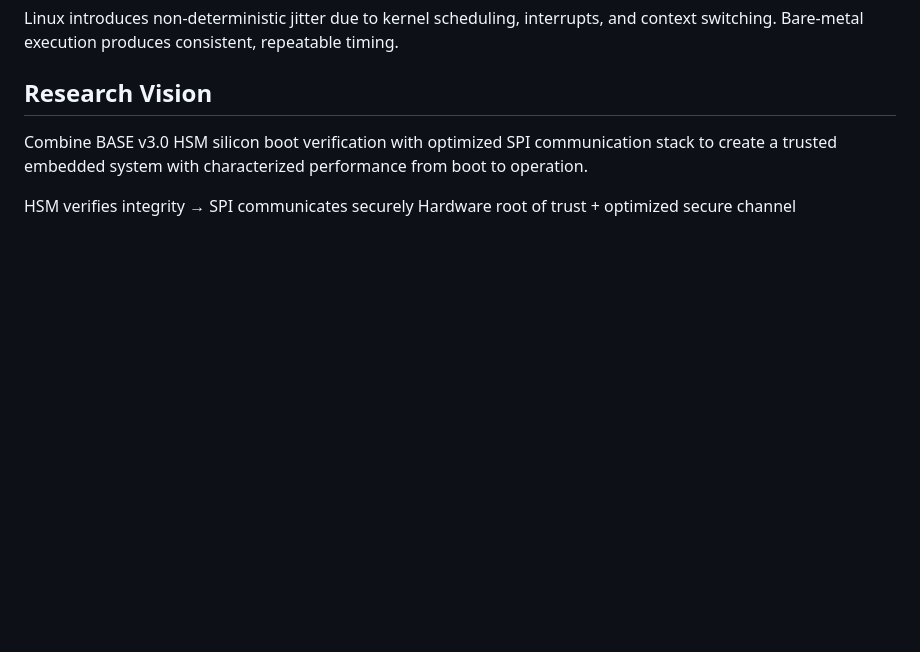
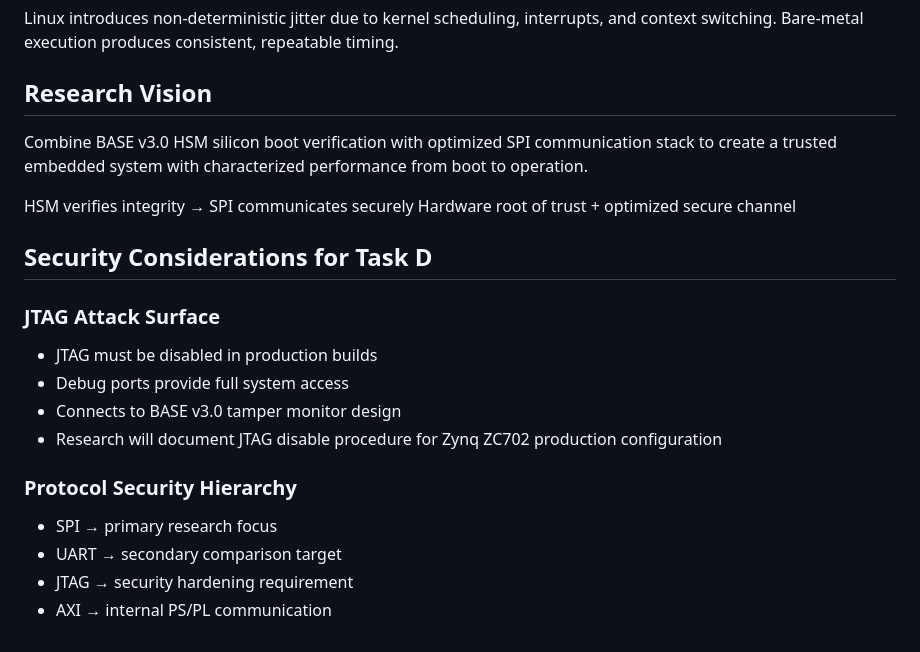
Before and after one commit to jbc0510/spi-soc-research, a Markdown page: docs/notes/RESEARCH_PLAN.md, the part around the change. Drawn GitHub-style; blank space fills up the shorter version.

Commit message:
docs: add security considerations for JTAG and protocol hierarchy

```diff
--- a/docs/notes/RESEARCH_PLAN.md
+++ b/docs/notes/RESEARCH_PLAN.md
@@ -100,3 +100,18 @@ performance from boot to operation.
 
 HSM verifies integrity → SPI communicates securely
 Hardware root of trust + optimized secure channel
+
+## Security Considerations for Task D
+
+### JTAG Attack Surface
+- JTAG must be disabled in production builds
+- Debug ports provide full system access
+- Connects to BASE v3.0 tamper monitor design
+- Research will document JTAG disable procedure
+  for Zynq ZC702 production configuration
+
+### Protocol Security Hierarchy
+- SPI → primary research focus
+- UART → secondary comparison target
+- JTAG → security hardening requirement
+- AXI → internal PS/PL communication
```
